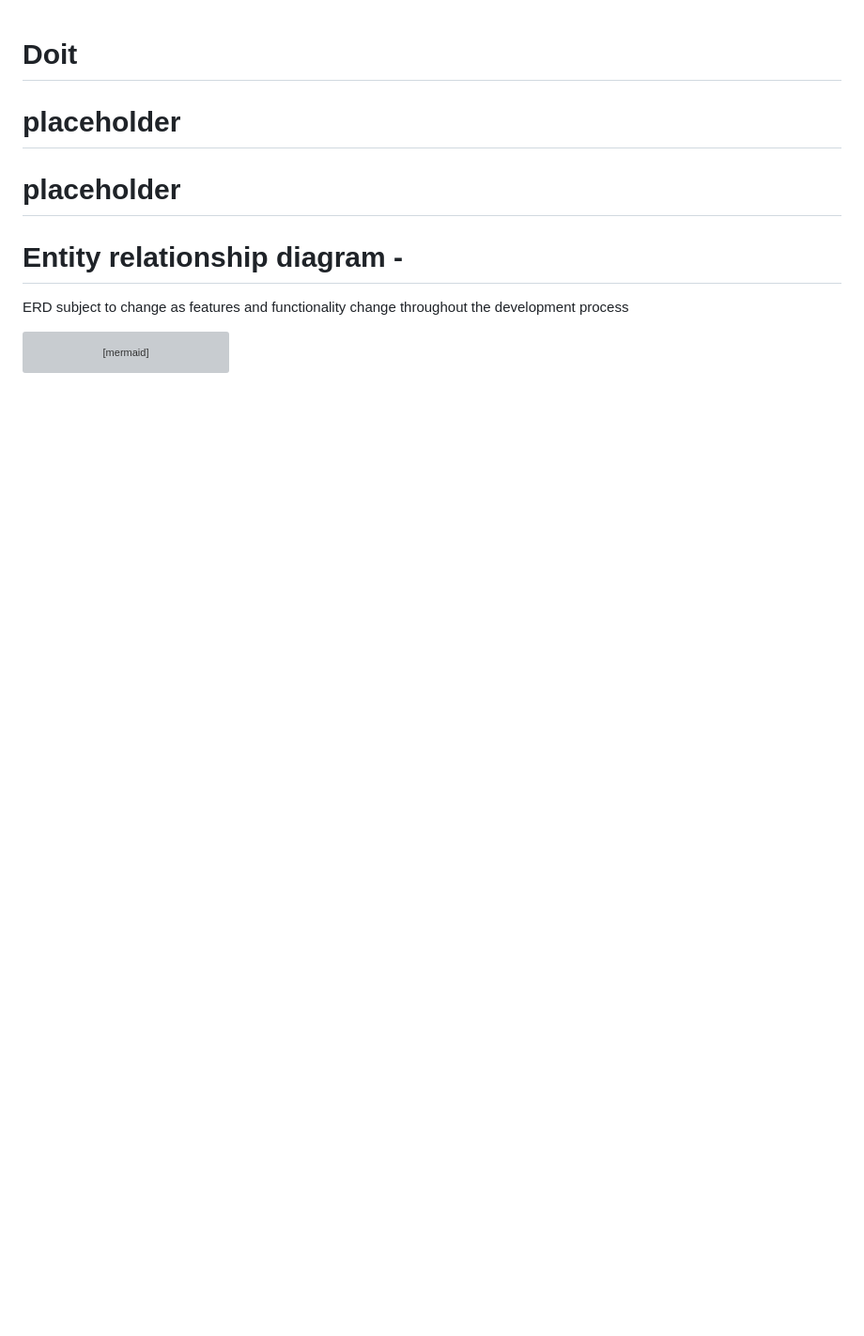
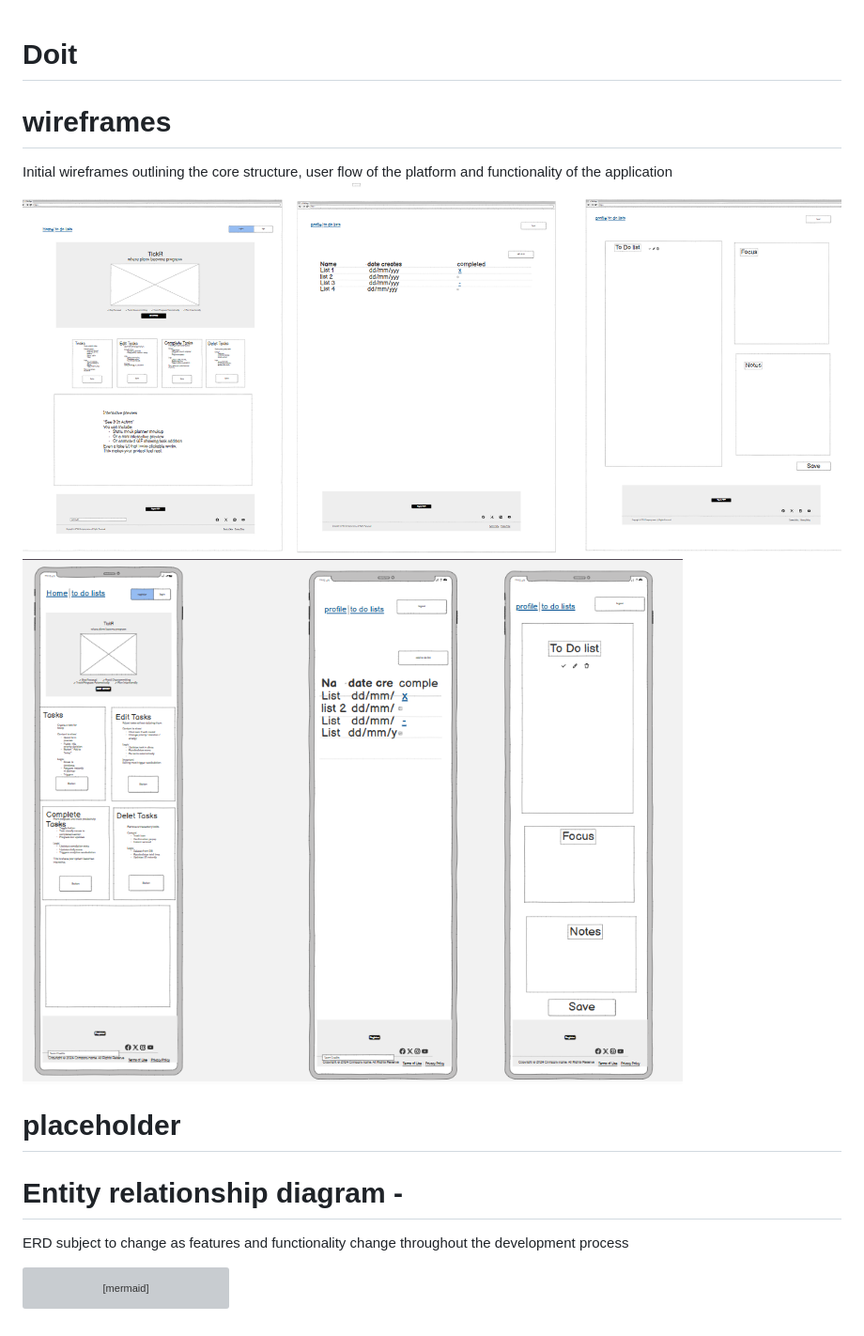
Before and after one commit to ValentinoFarias/Doit, a Markdown page: README.md, the part around the change. Shown: that part at 94% size. GitHub-like rendering; pictures changed too: README-images/desktop-wireframes.png (added), README-images/mobile-wireframes.png (added); blank space fills up the shorter version; grey boxes are pictures that could not be loaded.

Commit message:
updated wireframes in README -nat

```diff
--- a/README.md
+++ b/README.md
@@ -1,6 +1,9 @@
 # Doit
 
-# placeholder
+# wireframes
+Initial wireframes outlining the core structure, user flow of the platform and functionality of the application
+![desktop vision](README-images/desktop-wireframes.png)
+![mobile vision](README-images/mobile-wireframes.png)
 
 # placeholder
 
```
